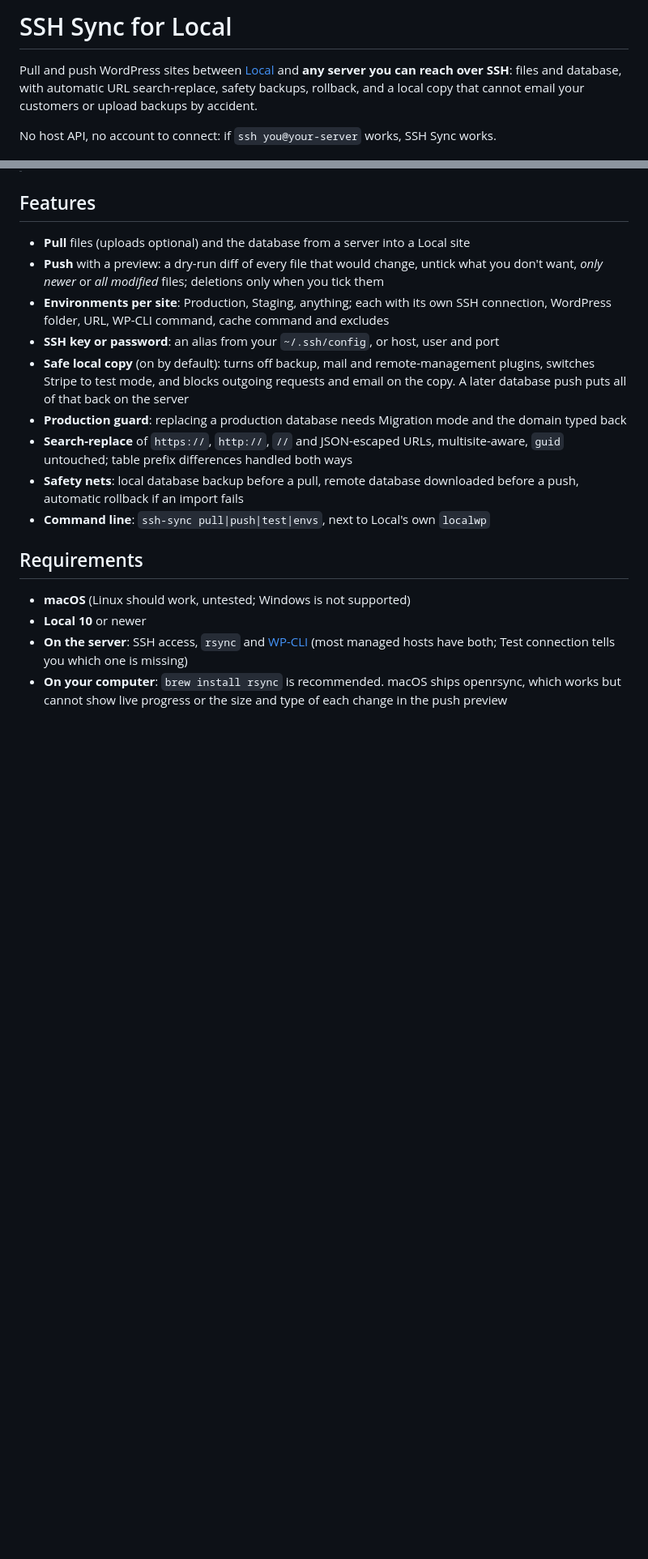
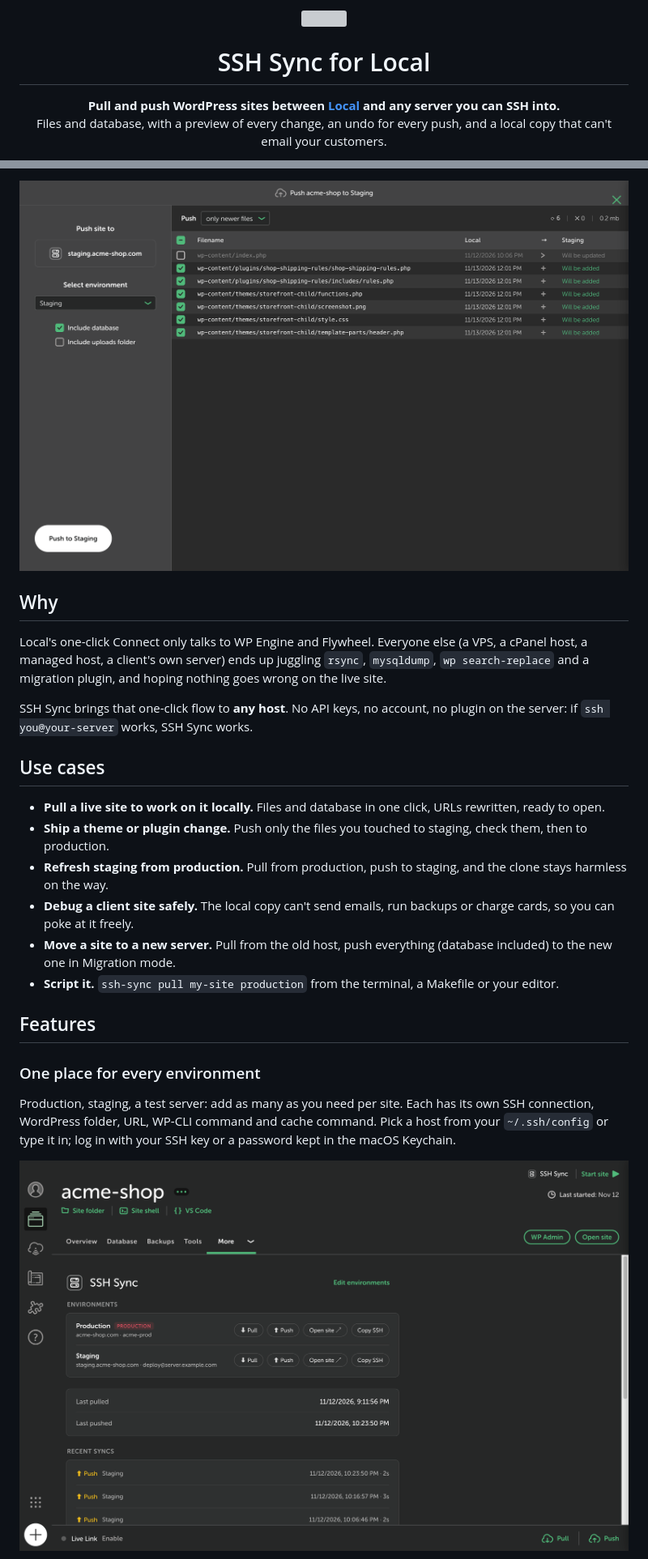
Before and after one commit to fabiomsnunes/local-addon-ssh-sync, a Markdown page: README.md, 2 parts joined by grey strips. Shown at 81% size. GitHub-like rendering; pictures changed too: docs/screenshots/01-environments.png (added), docs/screenshots/04-push-preview.png (added); blank space fills up the shorter version; grey boxes are pictures that could not be loaded.

Commit message:
docs: README as a product page, with screenshots, use cases and FAQ

```diff
--- a/README.md
+++ b/README.md
@@ -1,6 +1,11 @@
-# SSH Sync for Local
+<p align="center">
+  <img src="icon.svg" width="88" alt="">
+</p>
 
-Pull and push WordPress sites between [Local](https://localwp.com) and **any server you can reach over SSH**: files and database, with automatic URL search-replace, safety backups, rollback, and a local copy that cannot email your customers or upload backups by accident.
+<h1 align="center">SSH Sync for Local</h1>
 
-No host API, no account to connect: if `ssh you@your-server` works, SSH Sync works.
+<p align="center">
+  <strong>Pull and push WordPress sites between <a href="https://localwp.com">Local</a> and any server you can SSH into.</strong><br>
+  Files and database, with a preview of every change, an undo for every push, and a local copy that can't email your customers.
+</p>
 
@@ -8,20 +28,25 @@ No host API, no account to connect: if `ssh you@your-server` works, SSH Sync wor
+![Push preview: every file that would change, ticked or unticked one by one](docs/screenshots/04-push-preview.png)
+
+## Why
+
+Local's one-click Connect only talks to WP Engine and Flywheel. Everyone else (a VPS, a cPanel host, a managed host, a client's own server) ends up juggling `rsync`, `mysqldump`, `wp search-replace` and a migration plugin, and hoping nothing goes wrong on the live site.
+
+SSH Sync brings that one-click flow to **any host**. No API keys, no account, no plugin on the server: if `ssh you@your-server` works, SSH Sync works.
+
+## Use cases
+
+- **Pull a live site to work on it locally.** Files and database in one click, URLs rewritten, ready to open.
+- **Ship a theme or plugin change.** Push only the files you touched to staging, check them, then to production.
+- **Refresh staging from production.** Pull from production, push to staging, and the clone stays harmless on the way.
+- **Debug a client site safely.** The local copy can't send emails, run backups or charge cards, so you can poke at it freely.
+- **Move a site to a new server.** Pull from the old host, push everything (database included) to the new one in Migration mode.
+- **Script it.** `ssh-sync pull my-site production` from the terminal, a Makefile or your editor.
 
 ## Features
 
-- **Pull** files (uploads optional) and the database from a server into a Local site
-- **Push** with a preview: a dry-run diff of every file that would change, untick what you don't want, _only newer_ or _all modified_ files; deletions only when you tick them
-- **Environments per site**: Production, Staging, anything; each with its own SSH connection, WordPress folder, URL, WP-CLI command, cache command and excludes
-- **SSH key or password**: an alias from your `~/.ssh/config`, or host, user and port
-- **Safe local copy** (on by default): turns off backup, mail and remote-management plugins, switches Stripe to test mode, and blocks outgoing requests and email on the copy. A later database push puts all of that back on the server
-- **Production guard**: replacing a production database needs Migration mode and the domain typed back
-- **Search-replace** of `https://`, `http://`, `//` and JSON-escaped URLs, multisite-aware, `guid` untouched; table prefix differences handled both ways
-- **Safety nets**: local database backup before a pull, remote database downloaded before a push, automatic rollback if an import fails
-- **Command line**: `ssh-sync pull|push|test|envs`, next to Local's own `localwp`
+### One place for every environment
 
-## Requirements
+Production, staging, a test server: add as many as you need per site. Each has its own SSH connection, WordPress folder, URL, WP-CLI command and cache command. Pick a host from your `~/.ssh/config` or type it in; log in with your SSH key or a password kept in the macOS Keychain.
 
-- **macOS** (Linux should work, untested; Windows is not supported)
-- **Local 10** or newer
-- **On the server**: SSH access, `rsync` and [WP-CLI](https://wp-cli.org/) (most managed hosts have both; Test connection tells you which one is missing)
-- **On your computer**: `brew install rsync` is recommended. macOS ships openrsync, which works but cannot show live progress or the size and type of each change in the push preview
+![The SSH Sync page of a site in Local, with a production and a staging environment](docs/screenshots/01-environments.png)
 
```
Also changed, not shown: other parts of README.md (+139 -54 lines), docs/screenshots/02-pull.png (added), docs/screenshots/03-environment.png (added), docs/screenshots/05-production-guard.png (added).
